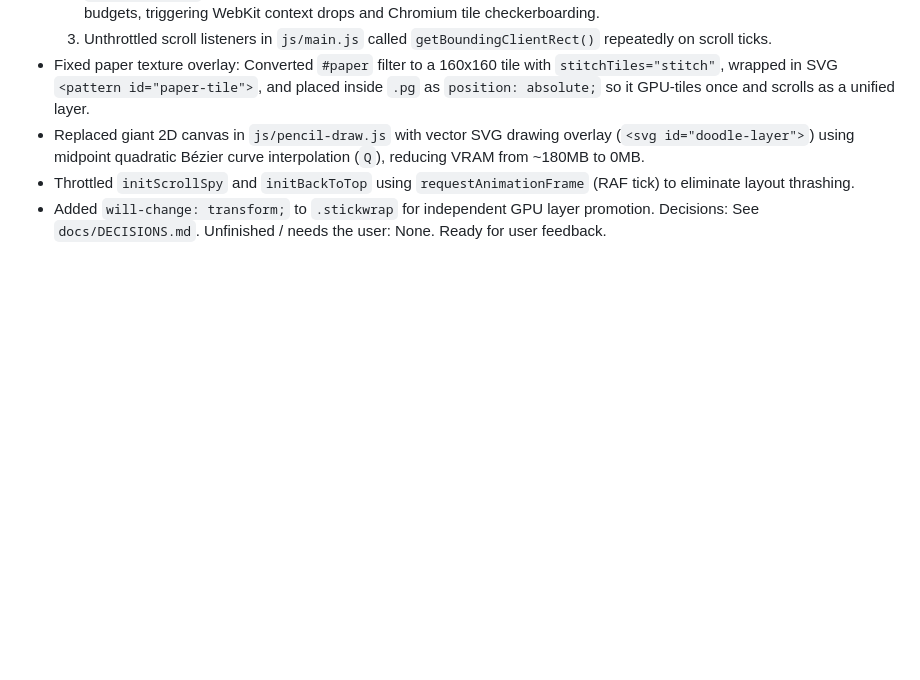
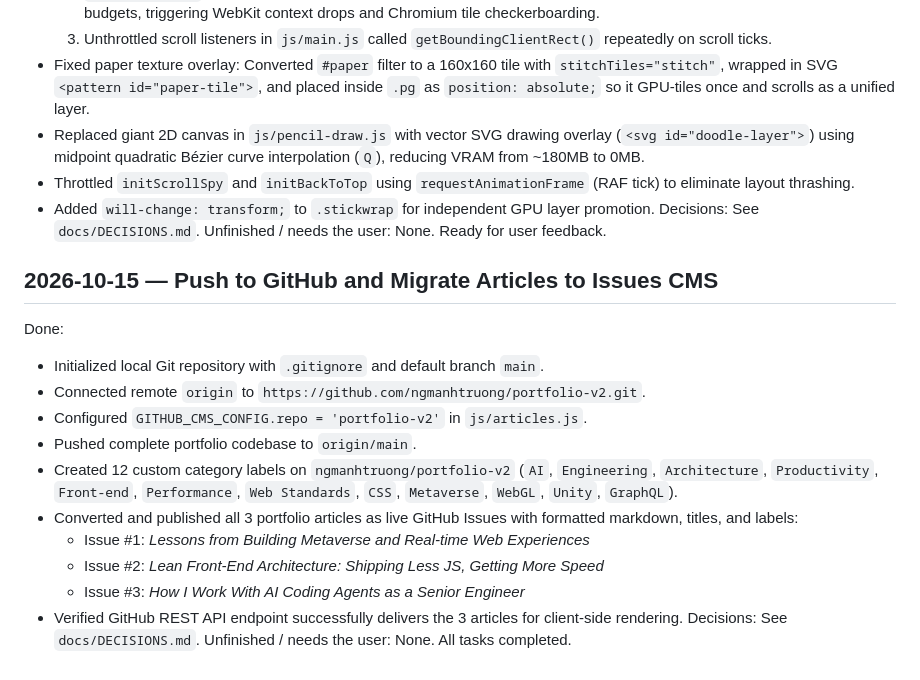
Before and after one commit to ngmanhtruong/ngmanhtruong.github.io, a Markdown page: docs/SESSION_LOG.md, the part around the change. Drawn GitHub-style; blank space fills up the shorter version.

Commit message:
docs: log push to repo and issues migration

```diff
--- a/docs/SESSION_LOG.md
+++ b/docs/SESSION_LOG.md
@@ -46,3 +46,19 @@ Done:
 - Added `will-change: transform;` to `.stickwrap` for independent GPU layer promotion.
 Decisions: See `docs/DECISIONS.md`.
 Unfinished / needs the user: None. Ready for user feedback.
+
+## 2026-10-15 — Push to GitHub and Migrate Articles to Issues CMS
+
+Done:
+- Initialized local Git repository with `.gitignore` and default branch `main`.
+- Connected remote `origin` to `https://github.com/ngmanhtruong/portfolio-v2.git`.
+- Configured `GITHUB_CMS_CONFIG.repo = 'portfolio-v2'` in `js/articles.js`.
+- Pushed complete portfolio codebase to `origin/main`.
+- Created 12 custom category labels on `ngmanhtruong/portfolio-v2` (`AI`, `Engineering`, `Architecture`, `Productivity`, `Front-end`, `Performance`, `Web Standards`, `CSS`, `Metaverse`, `WebGL`, `Unity`, `GraphQL`).
+- Converted and published all 3 portfolio articles as live GitHub Issues with formatted markdown, titles, and labels:
+  - Issue #1: *Lessons from Building Metaverse and Real-time Web Experiences*
+  - Issue #2: *Lean Front-End Architecture: Shipping Less JS, Getting More Speed*
+  - Issue #3: *How I Work With AI Coding Agents as a Senior Engineer*
+- Verified GitHub REST API endpoint successfully delivers the 3 articles for client-side rendering.
+Decisions: See `docs/DECISIONS.md`.
+Unfinished / needs the user: None. All tasks completed.
```
